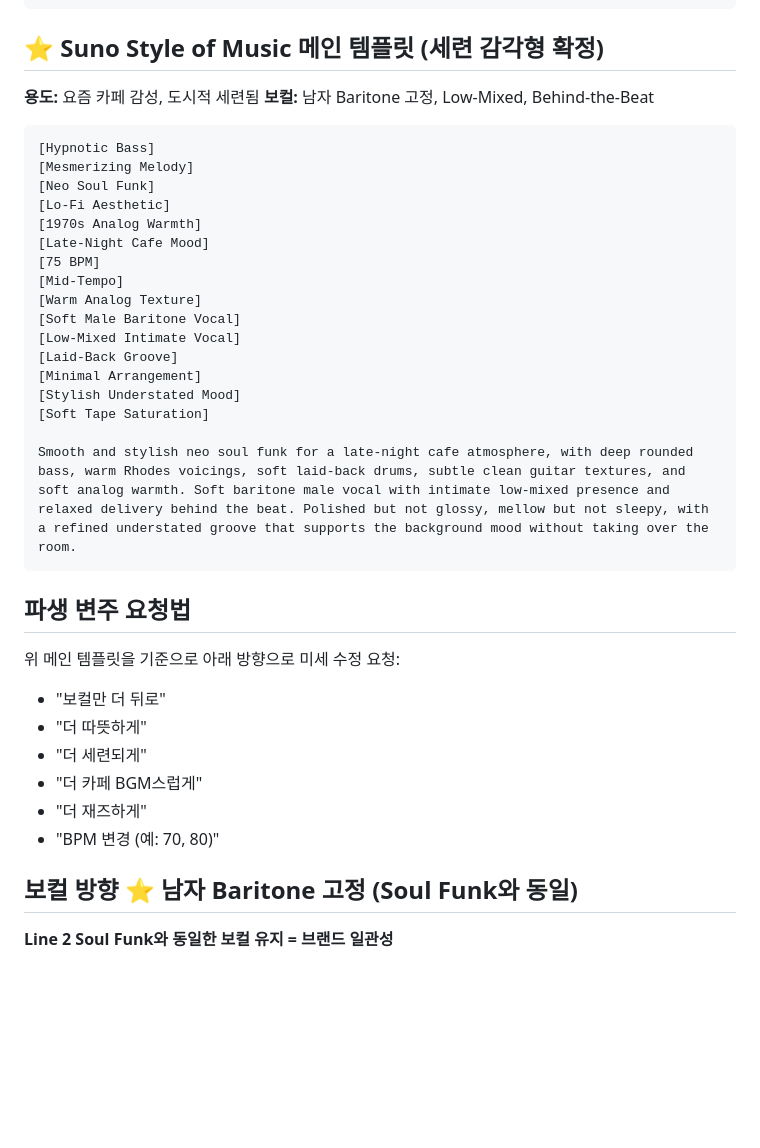
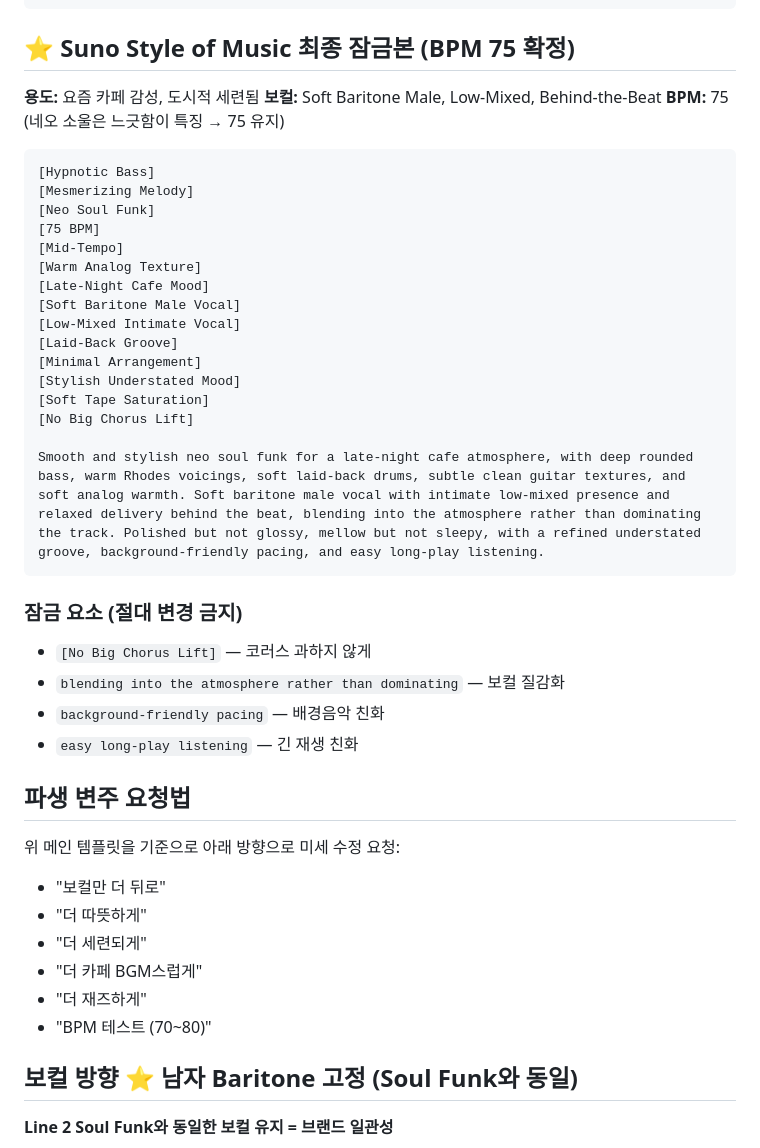
Before and after one commit to koreaemotion1004-cpu/playlist, a Markdown page: wiki/네오소울.md, the part around the change. GitHub-like rendering; blank space fills up the shorter version.

````diff
--- a/wiki/네오소울.md
+++ b/wiki/네오소울.md
@@ -73,30 +73,36 @@
 [Outro] (vocal riffs fade)
 ```
 
-## ⭐ Suno Style of Music 메인 템플릿 (세련 감각형 확정)
+## ⭐ Suno Style of Music 최종 잠금본 (BPM 75 확정)
 
 **용도:** 요즘 카페 감성, 도시적 세련됨
-**보컬:** 남자 Baritone 고정, Low-Mixed, Behind-the-Beat
+**보컬:** Soft Baritone Male, Low-Mixed, Behind-the-Beat
+**BPM:** 75 (네오 소울은 느긋함이 특징 → 75 유지)
 
 ```
 [Hypnotic Bass]
 [Mesmerizing Melody]
 [Neo Soul Funk]
-[Lo-Fi Aesthetic]
-[1970s Analog Warmth]
-[Late-Night Cafe Mood]
 [75 BPM]
 [Mid-Tempo]
 [Warm Analog Texture]
-[Soft Male Baritone Vocal]
+[Late-Night Cafe Mood]
+[Soft Baritone Male Vocal]
 [Low-Mixed Intimate Vocal]
 [Laid-Back Groove]
 [Minimal Arrangement]
 [Stylish Understated Mood]
 [Soft Tape Saturation]
+[No Big Chorus Lift]
 
-Smooth and stylish neo soul funk for a late-night cafe atmosphere, with deep rounded bass, warm Rhodes voicings, soft laid-back drums, subtle clean guitar textures, and soft analog warmth. Soft baritone male vocal with intimate low-mixed presence and relaxed delivery behind the beat. Polished but not glossy, mellow but not sleepy, with a refined understated groove that supports the background mood without taking over the room.
+Smooth and stylish neo soul funk for a late-night cafe atmosphere, with deep rounded bass, warm Rhodes voicings, soft laid-back drums, subtle clean guitar textures, and soft analog warmth. Soft baritone male vocal with intimate low-mixed presence and relaxed delivery behind the beat, blending into the atmosphere rather than dominating the track. Polished but not glossy, mellow but not sleepy, with a refined understated groove, background-friendly pacing, and easy long-play listening.
 ```
+
+### 잠금 요소 (절대 변경 금지)
+- `[No Big Chorus Lift]` — 코러스 과하지 않게
+- `blending into the atmosphere rather than dominating` — 보컬 질감화
+- `background-friendly pacing` — 배경음악 친화
+- `easy long-play listening` — 긴 재생 친화
 
 ## 파생 변주 요청법
 
@@ -106,7 +112,7 @@ Smooth and stylish neo soul funk for a late-night cafe atmosphere, with deep rou
 - "더 세련되게"
 - "더 카페 BGM스럽게"
 - "더 재즈하게"
-- "BPM 변경 (예: 70, 80)"
+- "BPM 테스트 (70~80)"
 
 ## 보컬 방향 ⭐ 남자 Baritone 고정 (Soul Funk와 동일)
 
````
Also changed, not shown: wiki/소울펑크.md (+24 -10 lines).
